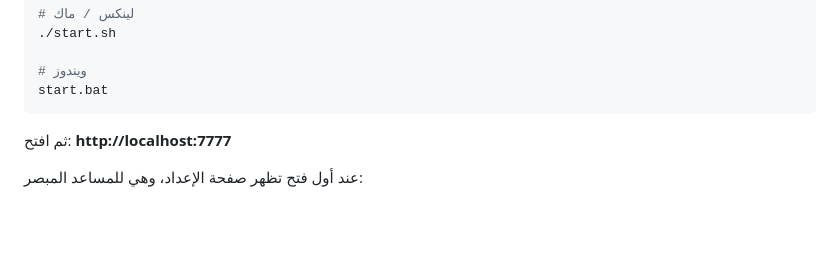
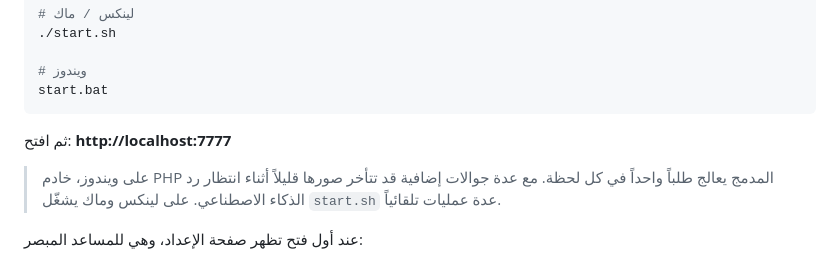
Before and after one commit to Fahadub/httpsz, a Markdown page: basir/README.md, the part around the change. GitHub-like rendering; blank space fills up the shorter version.

Commit message:
Document single-threaded PHP server on Windows
Co-Authored-By: Claude Opus 5.5 <noreply@anthropic.com>
Claude-Session: https://claude.ai/code/session_018Whu4oEUY4Nw2PLMfZJWxm

````diff
--- a/basir/README.md
+++ b/basir/README.md
@@ -24,6 +24,8 @@ start.bat
 ```
 
 ثم افتح: **http://localhost:7777**
+
+> على ويندوز، خادم PHP المدمج يعالج طلباً واحداً في كل لحظة. مع عدة جوالات إضافية قد تتأخر صورها قليلاً أثناء انتظار رد الذكاء الاصطناعي. على لينكس وماك يشغّل `start.sh` عدة عمليات تلقائياً.
 
 عند أول فتح تظهر صفحة الإعداد، وهي للمساعد المبصر:
 
````
